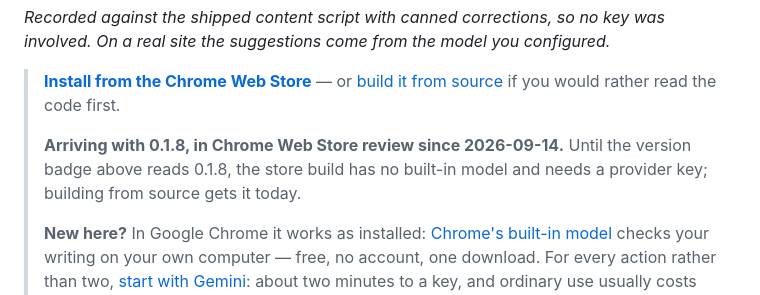
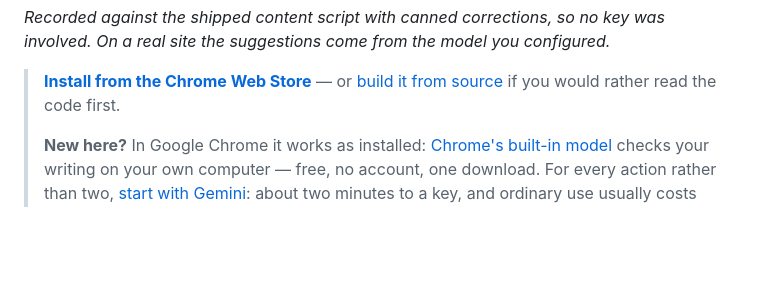
Before and after one commit to jiru-labs/proofkey, a Markdown page: README.md, the part around the change. Drawn GitHub-style; blank space fills up the shorter version.

Commit message:
Drop the store-review note now that 0.1.8 is live
The Web Store has served 0.1.8 since 2026-09-15 10:28 UTC, with the
built-in model in the package and the no-key GETTING STARTED in the
listing, so the store build matches what the README describes.

```diff
--- a/README.md
+++ b/README.md
@@ -13,8 +13,6 @@ No backend, no account, no telemetry. Your text goes from your browser straight
 *Recorded against the shipped content script with canned corrections, so no key was involved. On a real site the suggestions come from the model you configured.*
 
 > **[Install from the Chrome Web Store](https://chromewebstore.google.com/detail/loibjoemoahkajjnfioajcibcamhdafc)** — or [build it from source](#install-from-source) if you would rather read the code first.
->
-> **Arriving with 0.1.8, in Chrome Web Store review since 2026-09-14.** Until the version badge above reads 0.1.8, the store build has no built-in model and needs a provider key; building from source gets it today.
 >
 > **New here?** In Google Chrome it works as installed: [Chrome's built-in model](#no-api-key-at-all-chromes-built-in-model) checks your writing on your own computer — free, no account, one download. For every action rather than two, [start with Gemini](#no-api-key-yet-start-with-gemini): about two minutes to a key, and ordinary use usually costs nothing.
 >
```
